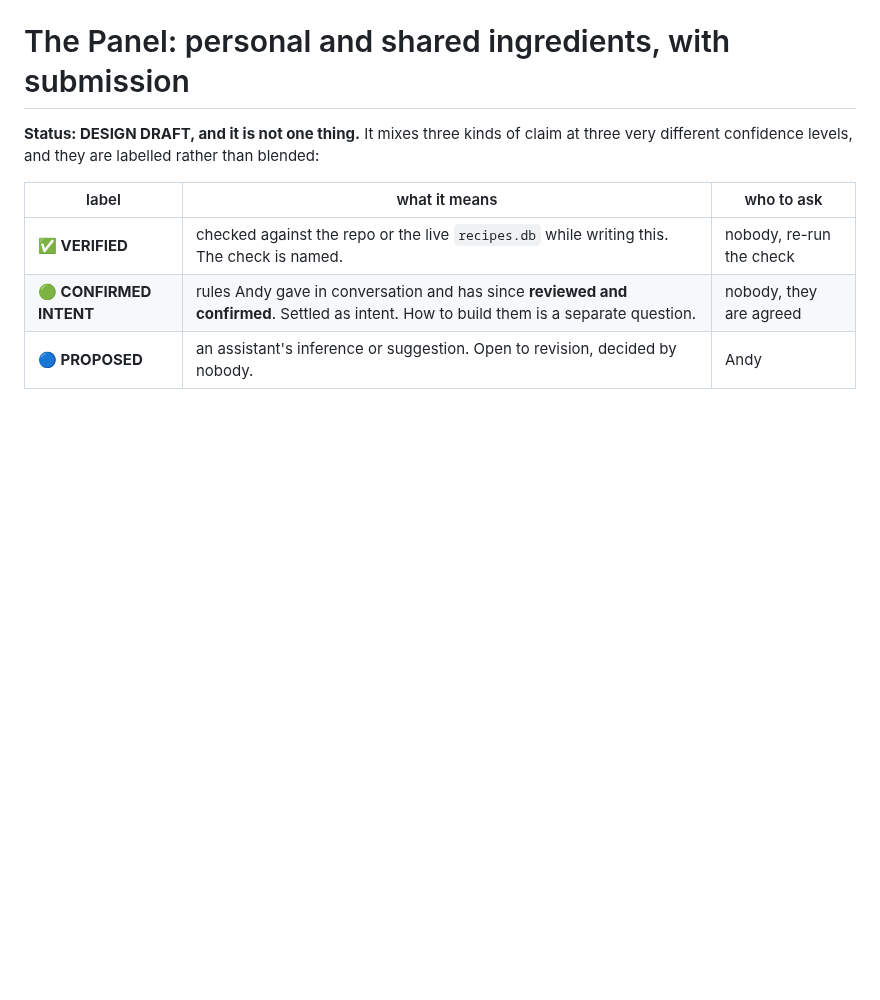
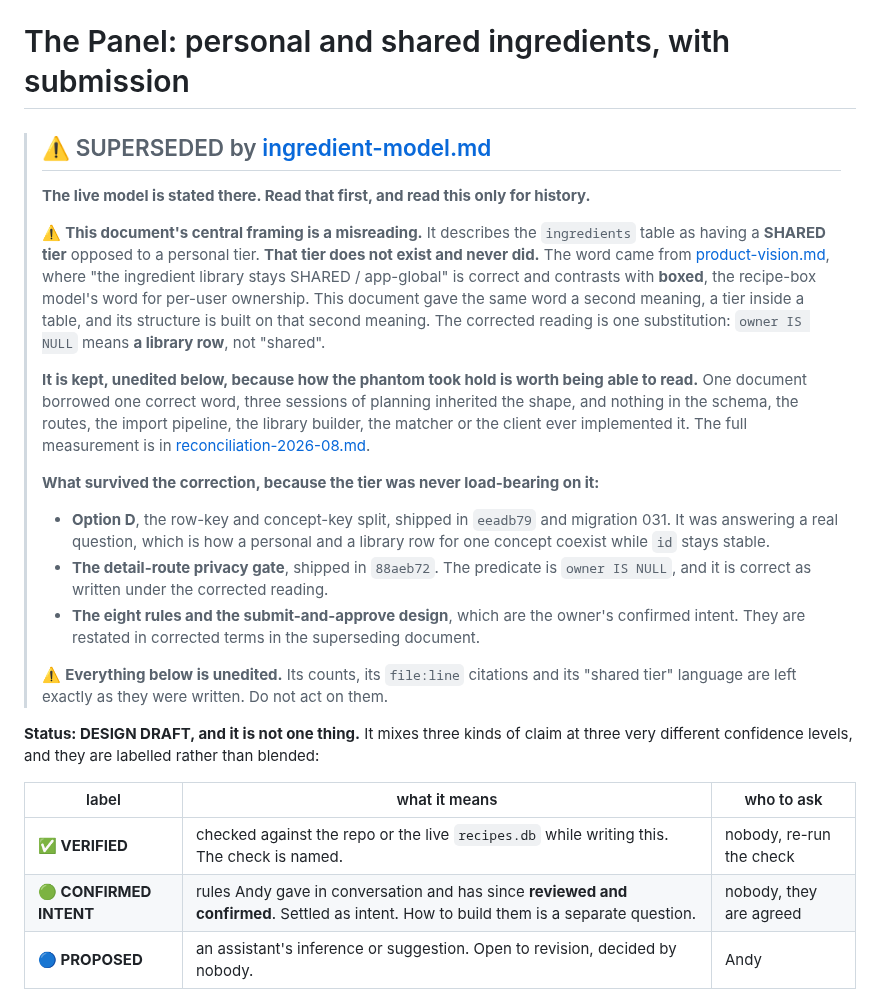
Before and after one commit to abh5227/recipe-app2, a Markdown page: docs/panel-design.md, the part around the change. Rendered like a GitHub page; blank space fills up the shorter version.

```diff
--- a/docs/panel-design.md
+++ b/docs/panel-design.md
@@ -1,4 +1,35 @@
 # The Panel: personal and shared ingredients, with submission
+
+> ## ⚠️ SUPERSEDED by [ingredient-model.md](ingredient-model.md)
+>
+> **The live model is stated there. Read that first, and read this only for history.**
+>
+> ⚠️ **This document's central framing is a misreading.** It describes the `ingredients` table as
+> having a **SHARED tier** opposed to a personal tier. **That tier does not exist and never did.** The
+> word came from [product-vision.md](product-vision.md), where "the ingredient library stays SHARED /
+> app-global" is correct and contrasts with **boxed**, the recipe-box model's word for per-user
+> ownership. This document gave the same word a second meaning, a tier inside a table, and its
+> structure is built on that second meaning. The corrected reading is one substitution: `owner IS
+> NULL` means **a library row**, not "shared".
+>
+> **It is kept, unedited below, because how the phantom took hold is worth being able to read.** One
+> document borrowed one correct word, three sessions of planning inherited the shape, and nothing in
+> the schema, the routes, the import pipeline, the library builder, the matcher or the client ever
+> implemented it. The full measurement is in
+> [reconciliation-2026-08.md](reconciliation-2026-08.md).
+>
+> **What survived the correction, because the tier was never load-bearing on it:**
+>
+> - **Option D**, the row-key and concept-key split, shipped in `eeadb79` and migration 031. It was
+>   answering a real question, which is how a personal and a library row for one concept coexist while
+>   `id` stays stable.
+> - **The detail-route privacy gate**, shipped in `88aeb72`. The predicate is `owner IS NULL`, and it
+>   is correct as written under the corrected reading.
+> - **The eight rules and the submit-and-approve design**, which are the owner's confirmed intent.
+>   They are restated in corrected terms in the superseding document.
+>
+> ⚠️ **Everything below is unedited.** Its counts, its `file:line` citations and its "shared tier"
+> language are left exactly as they were written. Do not act on them.
 
 **Status: DESIGN DRAFT, and it is not one thing.** It mixes three kinds of claim at three very
 different confidence levels, and they are labelled rather than blended:
```
Also changed, not shown: docs/ingredient-model.md (added, +354 -0 lines).
